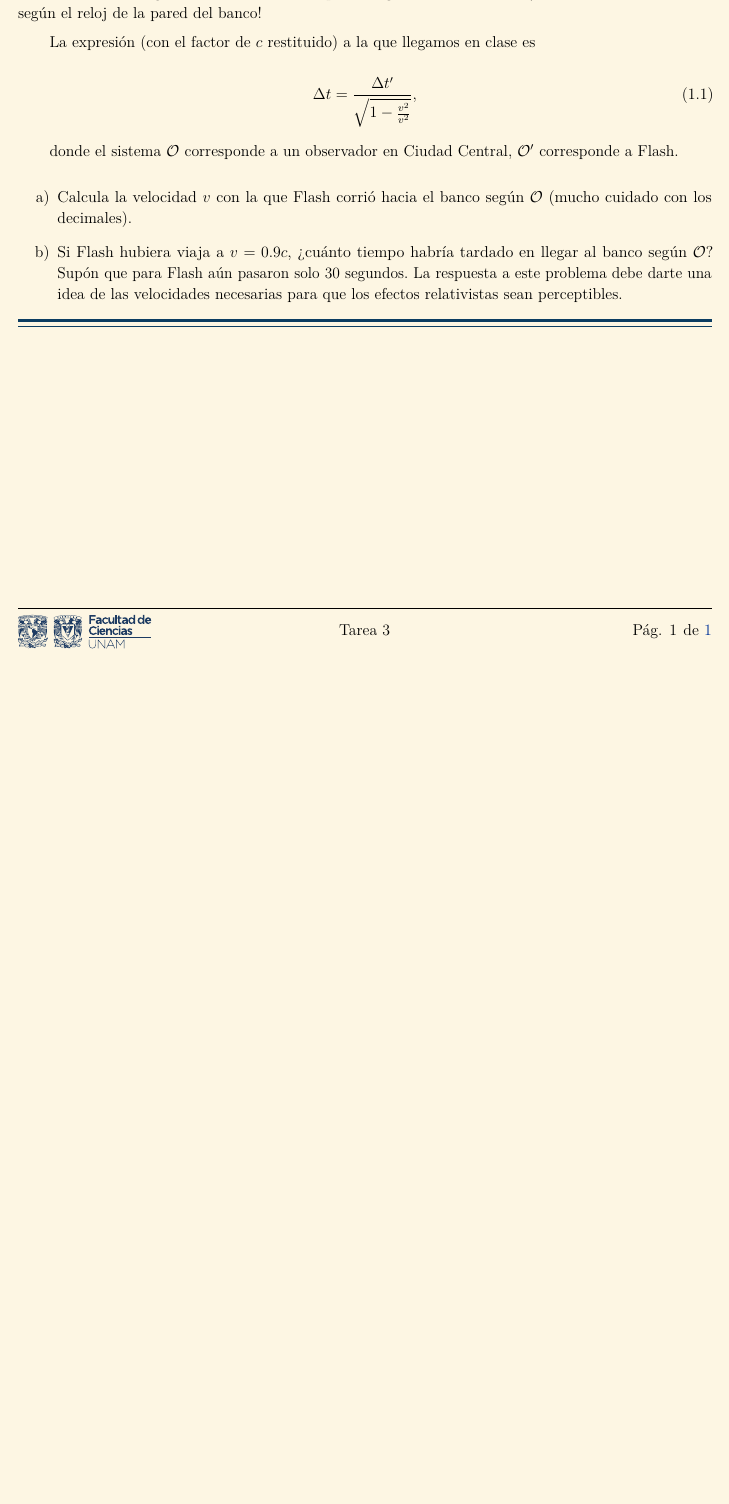
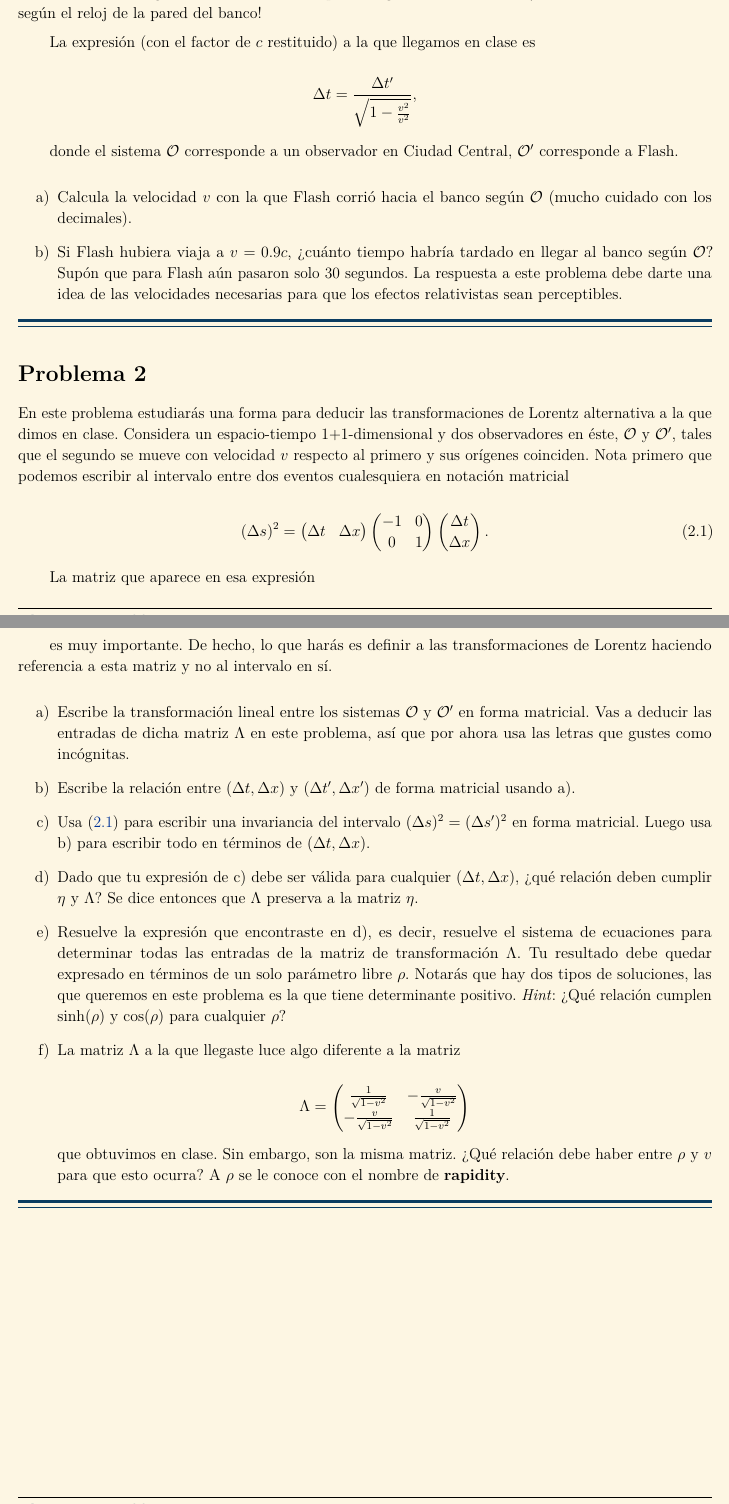
Before and after one commit to MarcosLopezM/Relativity-T4, a LaTeX document (main.tex): part of the page before the commit and two parts of pages 1 and 2 of 2 after it, the two joined at a grey line, cut so that both start at the same text, the shorter picture padded with empty space. Compiled offline with LuaLaTeX.

Commit message:
Added Problem 2 statement

```diff
--- a/main.tex
+++ b/main.tex
@@ -22,12 +22,13 @@
 % \usepackage{phfqit} % Bra-ket notation
 % \usepackage{physics}
 \usepackage[final]{showlabels}
-% \usepackage{simples-matrices}
+\usepackage{simples-matrices}
 \usepackage{siunitx}
 \usepackage{soul}
 \usepackage{titling}
 \usepackage{tabularray}
 \usepackage{tasks}
+% \usepackage{tensor}
 \usepackage{xcolor}
 \usepackage{xfrac}
 \usepackage{xparse}
@@ -174,6 +175,13 @@
         \Delta {#3}
     }
 }
+\NewDocumentCommand{\interval}{ s o m }{%
+    \IfBooleanTF{#1}{%
+        (\Delta {#3^{\prime}})^{2}
+    }{%
+        (\Delta {#3})^{2}
+    }
+}
 % \newcommand{\crefrangeconjunction}{--}
 % \newcommand{\crefpairconjunction}{\xspace y\xspace}
 
@@ -232,9 +240,9 @@
 
         La expresión (con el factor de \(c\) restituido) a la que llegamos en clase es
 
-        \begin{equation}
+        \begin{equation*}
             \change{t} = \dfrac{\change*{t}}{\sqrt{1 - \frac{v^{2}}{v^{2}}}},
-        \end{equation}
+        \end{equation*}
 
         donde el sistema \(\observer\) corresponde a un observador en Ciudad Central, \(\primeobserver\) corresponde a Flash.
 
@@ -243,4 +251,44 @@
             \item Si Flash hubiera viaja a \(v = 0.9c\), ¿cuánto tiempo habría tardado en llegar al banco según \(\observer\)? Supón que para Flash aún pasaron solo 30 segundos. La respuesta a este problema debe darte una idea de las velocidades necesarias para que los efectos relativistas sean perceptibles.
         \end{enumerate}
     \end{exercise}
+
+    \begin{exercise}
+        En este problema estudiarás una forma para deducir las transformaciones de Lorentz alternativa a la que dimos en clase. Considera un espacio-tiempo 1+1-dimensional y dos observadores en éste, \(\observer\) y \(\primeobserver\), tales que el segundo se mueve con velocidad \(v\) respecto al primero y sus orígenes coinciden. Nota primero que podemos escribir al intervalo entre dos eventos cualesquiera en notación matricial
+
+        \begin{equation}
+            \interval{s} =
+                        \matrice[2]{\change{t}, \change{x}}
+                        \matrice[2]{-1, 0, 0, 1}
+                        \matrice[1]{\change{t}, \change{x}}.
+            \label{eq:STInterval}
+        \end{equation}
+
+        La matriz que aparece en esa expresión
+
+        \begin{equation*}
+            \eta =
+                \matrice[2]{-1, 0, 0, 1}
+        \end{equation*}
+
+        es muy importante. De hecho, lo que harás es definir a las transformaciones de Lorentz haciendo referencia a esta matriz y no al intervalo en sí.
+
+        \begin{enumerate}[label = \alph*)]
+            \item Escribe la transformación lineal entre los sistemas \(\observer\) y \(\primeobserver\) en forma matricial. Vas a deducir las entradas de dicha matriz \(\Lambda\) en este problema, así que por ahora usa las letras que gustes como incógnitas.
+            \item Escribe la relación entre \((\change{t}, \change{x})\) y \((\change*{t}, \change*{x})\) de forma matricial usando a).
+            \item Usa (\ref{eq:STInterval}) para escribir una invariancia del intervalo \(\interval{s} = \interval*{s}\) en forma matricial. Luego usa b) para escribir todo en términos de \((\change{t}, \change{x})\).
+            \item Dado que tu expresión de c) debe ser válida para cualquier \((\change{t}, \change{x})\), ¿qué relación deben cumplir \(\eta\) y \(\Lambda\)? Se dice entonces que \(\Lambda\) preserva a la matriz \(\eta\).
+            \item Resuelve la expresión que encontraste en d), es decir, resuelve el sistema de ecuaciones para determinar todas las entradas de la matriz de transformación \(\Lambda\). Tu resultado debe quedar expresado en términos de un solo parámetro libre \(\rho\). Notarás que hay dos tipos de soluciones, las que queremos en este problema es la que tiene determinante positivo. \emph{Hint}: ¿Qué relación cumplen \(\sinh(\rho)\) y \(\cos(\rho)\) para cualquier \(\rho\)?
+            \item La matriz \(\Lambda\) a la que llegaste luce algo diferente a la matriz
+
+            \begin{equation*}
+                \Lambda =
+                        \matrice[2]{\frac{1}{\sqrt{1 - v^{2}}},
+                                    -\frac{v}{\sqrt{1 - v^{2}}},
+                                    -\frac{v}{\sqrt{1 - v^{2}}},
+                                    \frac{1}{\sqrt{1 - v^{2}}}}
+            \end{equation*}
+
+            que obtuvimos en clase. Sin embargo, son la misma matriz. ¿Qué relación debe haber entre \(\rho\) y \(v\) para que esto ocurra? A \(\rho\) se le conoce con el nombre de \textbf{rapidity}.
+        \end{enumerate}
+    \end{exercise}
 \end{document}
```
Also changed, not shown: 1 other file.
